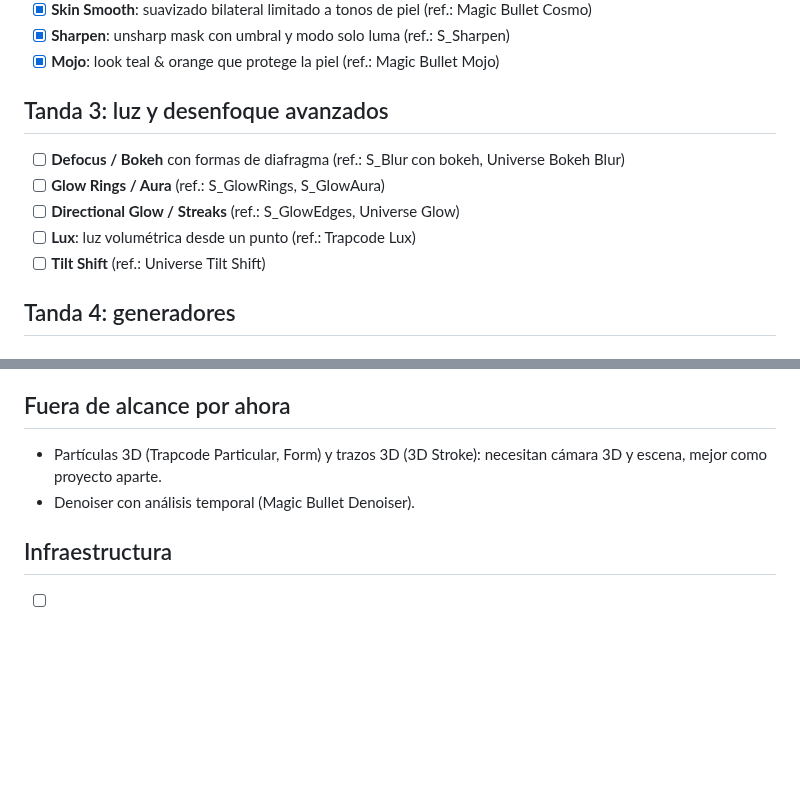
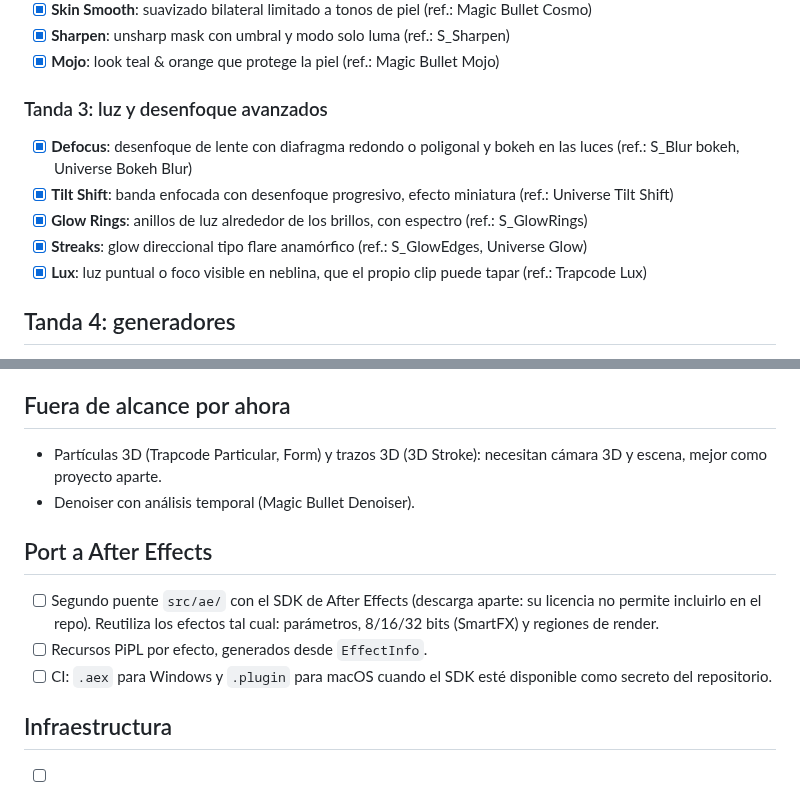
Before and after one commit to emivalc/prisma-fx, a Markdown page: docs/hoja-de-ruta.md, 2 parts joined by grey strips. Rendered like a GitHub page; blank space fills up the shorter version.

```diff
--- a/docs/hoja-de-ruta.md
+++ b/docs/hoja-de-ruta.md
@@ -38,12 +38,12 @@ Catálogo de efectos al estilo de Sapphire y de las suites de Red Giant (Univers
 - [x] **Sharpen**: unsharp mask con umbral y modo solo luma (ref.: S_Sharpen)
 - [x] **Mojo**: look teal & orange que protege la piel (ref.: Magic Bullet Mojo)
 
-## Tanda 3: luz y desenfoque avanzados
-- [ ] **Defocus / Bokeh** con formas de diafragma (ref.: S_Blur con bokeh, Universe Bokeh Blur)
-- [ ] **Glow Rings / Aura** (ref.: S_GlowRings, S_GlowAura)
-- [ ] **Directional Glow / Streaks** (ref.: S_GlowEdges, Universe Glow)
-- [ ] **Lux**: luz volumétrica desde un punto (ref.: Trapcode Lux)
-- [ ] **Tilt Shift** (ref.: Universe Tilt Shift)
+### Tanda 3: luz y desenfoque avanzados
+- [x] **Defocus**: desenfoque de lente con diafragma redondo o poligonal y bokeh en las luces (ref.: S_Blur bokeh, Universe Bokeh Blur)
+- [x] **Tilt Shift**: banda enfocada con desenfoque progresivo, efecto miniatura (ref.: Universe Tilt Shift)
+- [x] **Glow Rings**: anillos de luz alrededor de los brillos, con espectro (ref.: S_GlowRings)
+- [x] **Streaks**: glow direccional tipo flare anamórfico (ref.: S_GlowEdges, Universe Glow)
+- [x] **Lux**: luz puntual o foco visible en neblina, que el propio clip puede tapar (ref.: Trapcode Lux)
 
 ## Tanda 4: generadores
 - [ ] **Clouds / Fractal Noise** (ref.: S_Clouds)
@@ -67,6 +67,11 @@ Catálogo de efectos al estilo de Sapphire y de las suites de Red Giant (Univers
 - Partículas 3D (Trapcode Particular, Form) y trazos 3D (3D Stroke): necesitan cámara 3D y escena, mejor como proyecto aparte.
 - Denoiser con análisis temporal (Magic Bullet Denoiser).
 
+## Port a After Effects
+- [ ] Segundo puente `src/ae/` con el SDK de After Effects (descarga aparte: su licencia no permite incluirlo en el repo). Reutiliza los efectos tal cual: parámetros, 8/16/32 bits (SmartFX) y regiones de render.
+- [ ] Recursos PiPL por efecto, generados desde `EffectInfo`.
+- [ ] CI: `.aex` para Windows y `.plugin` para macOS cuando el SDK esté disponible como secreto del repositorio.
+
 ## Infraestructura
 - [ ] Render por GPU (OpenCL/Metal/CUDA a través de las extensiones GPU de OFX) para los efectos pesados (Rays, Edge Rays, Defocus).
 - [ ] Overlay en el visor para mover los puntos centrales (interact OFX).
```
Also changed, not shown: README.md (+6 -1 lines), docs/muestras.png, 7 other files.
